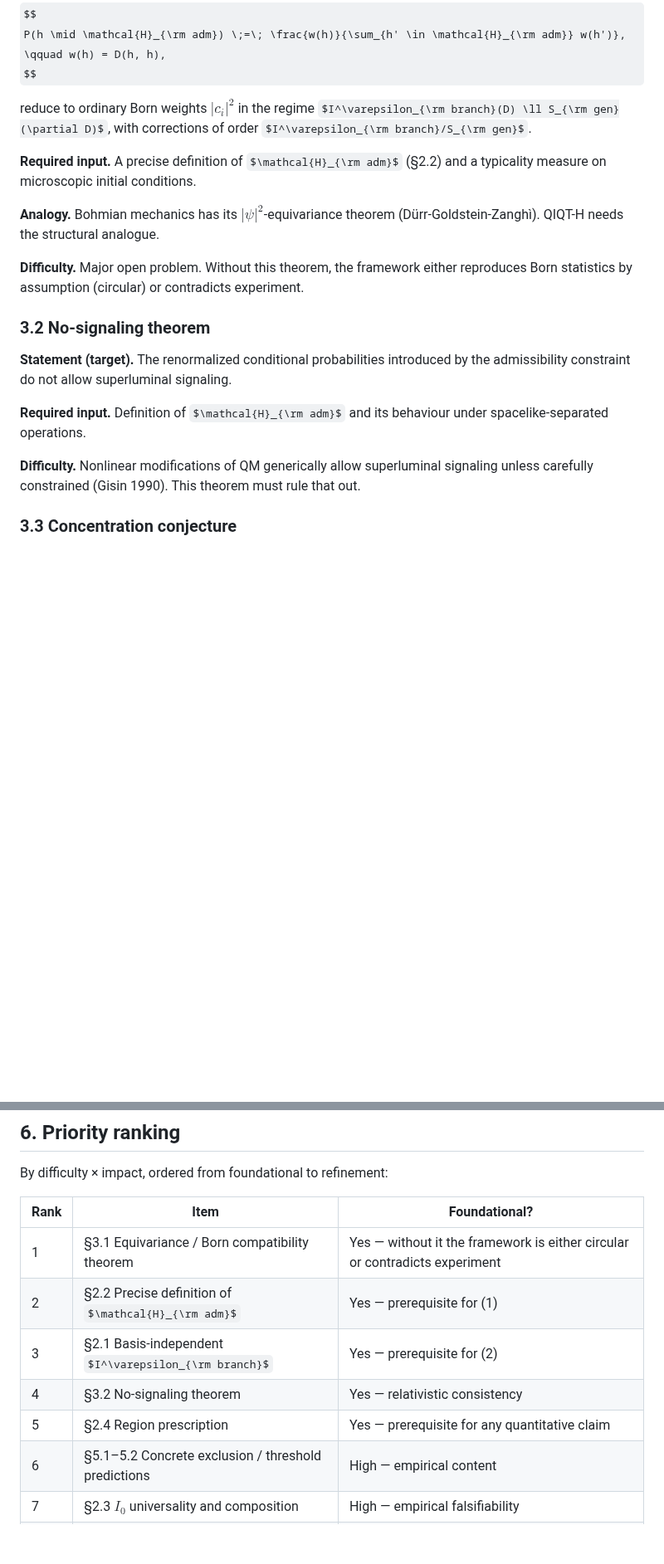
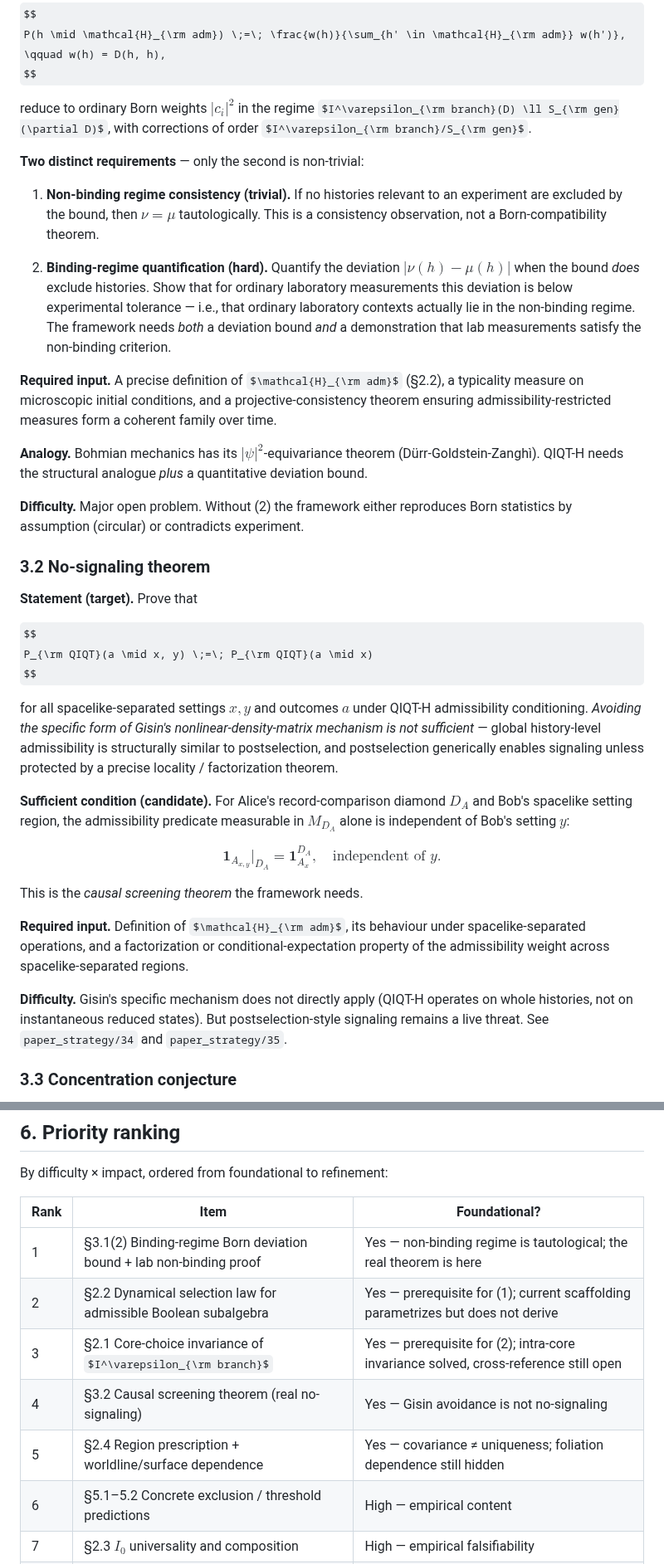
Before and after one commit to kaplan196883/QIQT-H, a Markdown page: missingmath.md, 2 parts joined by grey strips. Shown at 83% size. GitHub-like rendering; some formulas as TeX source; blank space fills up the shorter version.

Commit message:
Sharpen missingmath.md blockers per GPT-5.5 self-review
Apply the proposed revisions from paper_strategy/35:

  §2.1: add explicit "core-choice invariance" property (invariance
        under modular reference weight and core normalization, not
        merely intra-core basis change)
  §2.2: replace "closure" property with branch-summed-bound caveat;
        require derivation (not parametrization) of physically
        realized admissible Boolean subalgebra
  §2.4: split covariance from uniqueness; flag worldline dependence;
        add surface-prescription requirement; flag enlargement
        invariance as not generic in AQFT
  §3.1: split into non-binding-regime consistency (trivial) vs
        binding-regime quantification (the real theorem); promote
        the second to top blocker
  §3.2: replace "Gisin avoidance" target with explicit causal
        screening theorem P(a|x,y) = P(a|x) for spacelike x,y

Update priority ranking to reflect the sharper targets; add a
status note pointing to the two paper_strategy docs.

Co-Authored-By: Claude Opus 4.7 (1M context) <noreply@anthropic.com>

```diff
--- a/missingmath.md
+++ b/missingmath.md
@@ -104,19 +106,39 @@ $$
 
 reduce to ordinary Born weights $|c_i|^2$ in the regime $I^\varepsilon_{\rm branch}(D) \ll S_{\rm gen}(\partial D)$, with corrections of order $I^\varepsilon_{\rm branch}/S_{\rm gen}$.
 
-**Required input.** A precise definition of $\mathcal{H}_{\rm adm}$ (§2.2) and a typicality measure on microscopic initial conditions.
+**Two distinct requirements** — only the second is non-trivial:
 
-**Analogy.** Bohmian mechanics has its $|\psi|^2$-equivariance theorem (Dürr-Goldstein-Zanghì). QIQT-H needs the structural analogue.
+1. **Non-binding regime consistency (trivial).** If no histories relevant to an experiment are excluded by the bound, then $\nu = \mu$ tautologically. This is a consistency observation, not a Born-compatibility theorem.
 
-**Difficulty.** Major open problem. Without this theorem, the framework either reproduces Born statistics by assumption (circular) or contradicts experiment.
+2. **Binding-regime quantification (hard).** Quantify the deviation $|\nu(h) - \mu(h)|$ when the bound *does* exclude histories. Show that for ordinary laboratory measurements this deviation is below experimental tolerance — i.e., that ordinary laboratory contexts actually lie in the non-binding regime. The framework needs *both* a deviation bound *and* a demonstration that lab measurements satisfy the non-binding criterion.
+
+**Required input.** A precise definition of $\mathcal{H}_{\rm adm}$ (§2.2), a typicality measure on microscopic initial conditions, and a projective-consistency theorem ensuring admissibility-restricted measures form a coherent family over time.
+
+**Analogy.** Bohmian mechanics has its $|\psi|^2$-equivariance theorem (Dürr-Goldstein-Zanghì). QIQT-H needs the structural analogue *plus* a quantitative deviation bound.
+
+**Difficulty.** Major open problem. Without (2) the framework either reproduces Born statistics by assumption (circular) or contradicts experiment.
 
 ### 3.2 No-signaling theorem
 
-**Statement (target).** The renormalized conditional probabilities introduced by the admissibility constraint do not allow superluminal signaling.
+**Statement (target).** Prove that
 
-**Required input.** Definition of $\mathcal{H}_{\rm adm}$ and its behaviour under spacelike-separated operations.
+$$
+P_{\rm QIQT}(a \mid x, y) \;=\; P_{\rm QIQT}(a \mid x)
+$$
 
-**Difficulty.** Nonlinear modifications of QM generically allow superluminal signaling unless carefully constrained (Gisin 1990). This theorem must rule that out.
+for all spacelike-separated settings $x, y$ and outcomes $a$ under QIQT-H admissibility conditioning. *Avoiding the specific form of Gisin's nonlinear-density-matrix mechanism is not sufficient* — global history-level admissibility is structurally similar to postselection, and postselection generically enables signaling unless protected by a precise locality / factorization theorem.
+
+**Sufficient condition (candidate).** For Alice's record-comparison diamond $D_A$ and Bob's spacelike setting region, the admissibility predicate measurable in $M_{D_A}$ alone is independent of Bob's setting $y$:
+
+$$
+\mathbf{1}_{A_{x,y}}|_{D_A} = \mathbf{1}_{A_x}^{D_A}, \quad \text{independent of } y.
+$$
+
+This is the *causal screening theorem* the framework needs.
+
+**Required input.** Definition of $\mathcal{H}_{\rm adm}$, its behaviour under spacelike-separated operations, and a factorization or conditional-expectation property of the admissibility weight across spacelike-separated regions.
+
+**Difficulty.** Gisin's specific mechanism does not directly apply (QIQT-H operates on whole histories, not on instantaneous reduced states). But postselection-style signaling remains a live threat. See `paper_strategy/34` and `paper_strategy/35`.
 
 ### 3.3 Concentration conjecture
 
@@ -211,11 +233,11 @@ By difficulty × impact, ordered from foundational to refinement:
 
 | Rank | Item | Foundational? |
 |---|---|---|
-| 1 | §3.1 Equivariance / Born compatibility theorem | Yes — without it the framework is either circular or contradicts experiment |
-| 2 | §2.2 Precise definition of $\mathcal{H}_{\rm adm}$ | Yes — prerequisite for (1) |
-| 3 | §2.1 Basis-independent $I^\varepsilon_{\rm branch}$ | Yes — prerequisite for (2) |
-| 4 | §3.2 No-signaling theorem | Yes — relativistic consistency |
-| 5 | §2.4 Region prescription | Yes — prerequisite for any quantitative claim |
+| 1 | §3.1(2) Binding-regime Born deviation bound + lab non-binding proof | Yes — non-binding regime is tautological; the real theorem is here |
+| 2 | §2.2 Dynamical selection law for admissible Boolean subalgebra | Yes — prerequisite for (1); current scaffolding parametrizes but does not derive |
+| 3 | §2.1 Core-choice invariance of $I^\varepsilon_{\rm branch}$ | Yes — prerequisite for (2); intra-core invariance solved, cross-reference still open |
+| 4 | §3.2 Causal screening theorem (real no-signaling) | Yes — Gisin avoidance is not no-signaling |
+| 5 | §2.4 Region prescription + worldline/surface dependence | Yes — covariance ≠ uniqueness; foliation dependence still hidden |
 | 6 | §5.1–5.2 Concrete exclusion / threshold predictions | High — empirical content |
 | 7 | §2.3 $I_0$ universality and composition | High — empirical falsifiability |
 | 8 | §3.3 Concentration conjecture | High — single-outcome experience |
```
Also changed, not shown: other parts of missingmath.md (+12 -8 lines).
